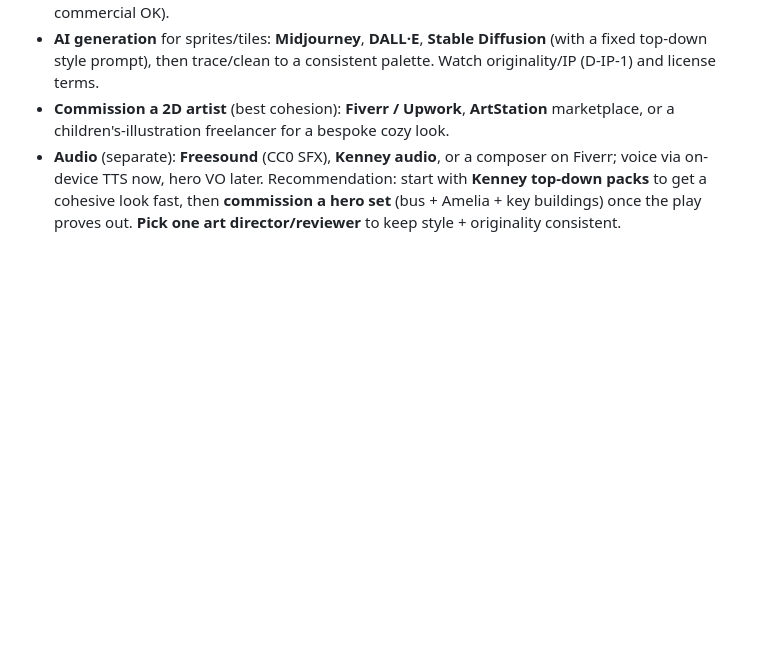
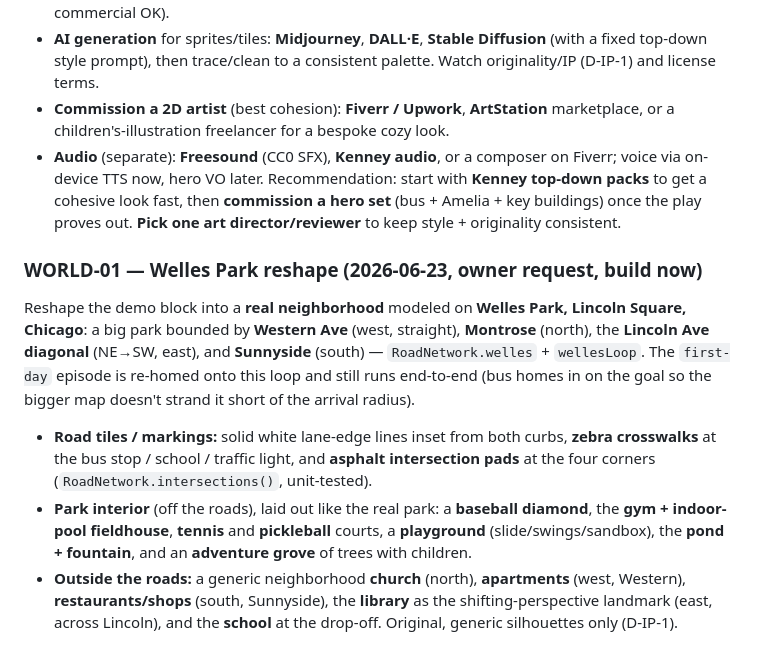
Before and after one commit to calebpaulsmith/ameliasplayground, a Markdown page: docs/tvos/PLAN_2D.md, the part around the change. Rendered like a GitHub page; blank space fills up the shorter version.

Commit message:
docs: record the Welles Park reshape (WORLD-01) in PLAN_2D Part 7
Co-Authored-By: Claude Opus 4.8 (1M context) <noreply@anthropic.com>
Claude-Session: https://claude.ai/code/session_01J9xTT896yvkv3fSm2o4gKG

```diff
--- a/docs/tvos/PLAN_2D.md
+++ b/docs/tvos/PLAN_2D.md
@@ -261,3 +261,22 @@ roughly cheapest→nicest:
 Recommendation: start with **Kenney top-down packs** to get a cohesive look fast,
 then **commission a hero set** (bus + Amelia + key buildings) once the play proves
 out. **Pick one art director/reviewer** to keep style + originality consistent.
+
+### WORLD-01 — Welles Park reshape (2026-06-23, owner request, build now)
+Reshape the demo block into a **real neighborhood** modeled on **Welles Park,
+Lincoln Square, Chicago**: a big park bounded by **Western Ave** (west, straight),
+**Montrose** (north), the **Lincoln Ave diagonal** (NE→SW, east), and **Sunnyside**
+(south) — `RoadNetwork.welles` + `wellesLoop`. The `first-day` episode is re-homed
+onto this loop and still runs end-to-end (bus homes in on the goal so the bigger map
+doesn't strand it short of the arrival radius).
+- **Road tiles / markings:** solid white lane-edge lines inset from both curbs,
+  **zebra crosswalks** at the bus stop / school / traffic light, and **asphalt
+  intersection pads** at the four corners (`RoadNetwork.intersections()`, unit-tested).
+- **Park interior** (off the roads), laid out like the real park: a **baseball
+  diamond**, the **gym + indoor-pool fieldhouse**, **tennis** and **pickleball**
+  courts, a **playground** (slide/swings/sandbox), the **pond + fountain**, and an
+  **adventure grove** of trees with children.
+- **Outside the roads:** a generic neighborhood **church** (north), **apartments**
+  (west, Western), **restaurants/shops** (south, Sunnyside), the **library** as the
+  shifting-perspective landmark (east, across Lincoln), and the **school** at the
+  drop-off. Original, generic silhouettes only (D-IP-1).
```
